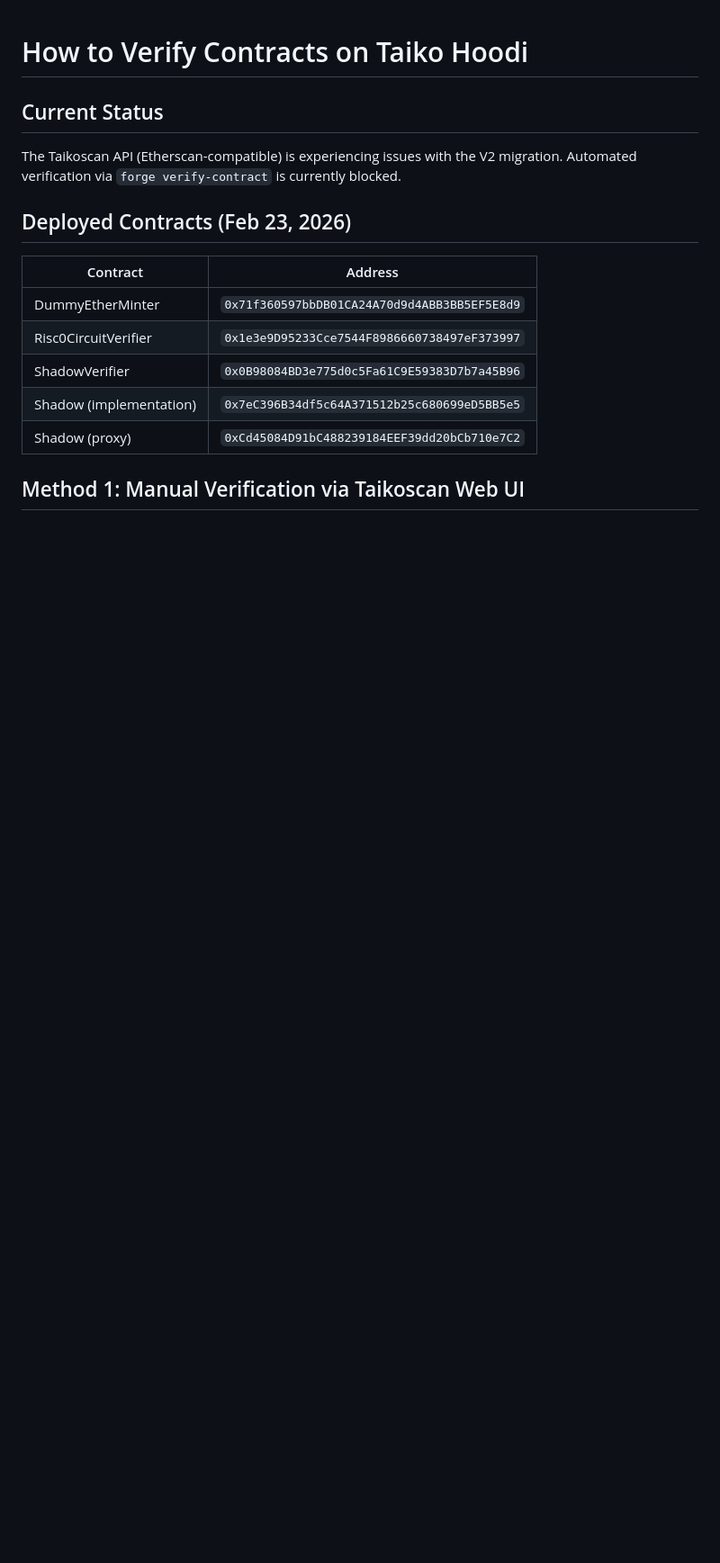
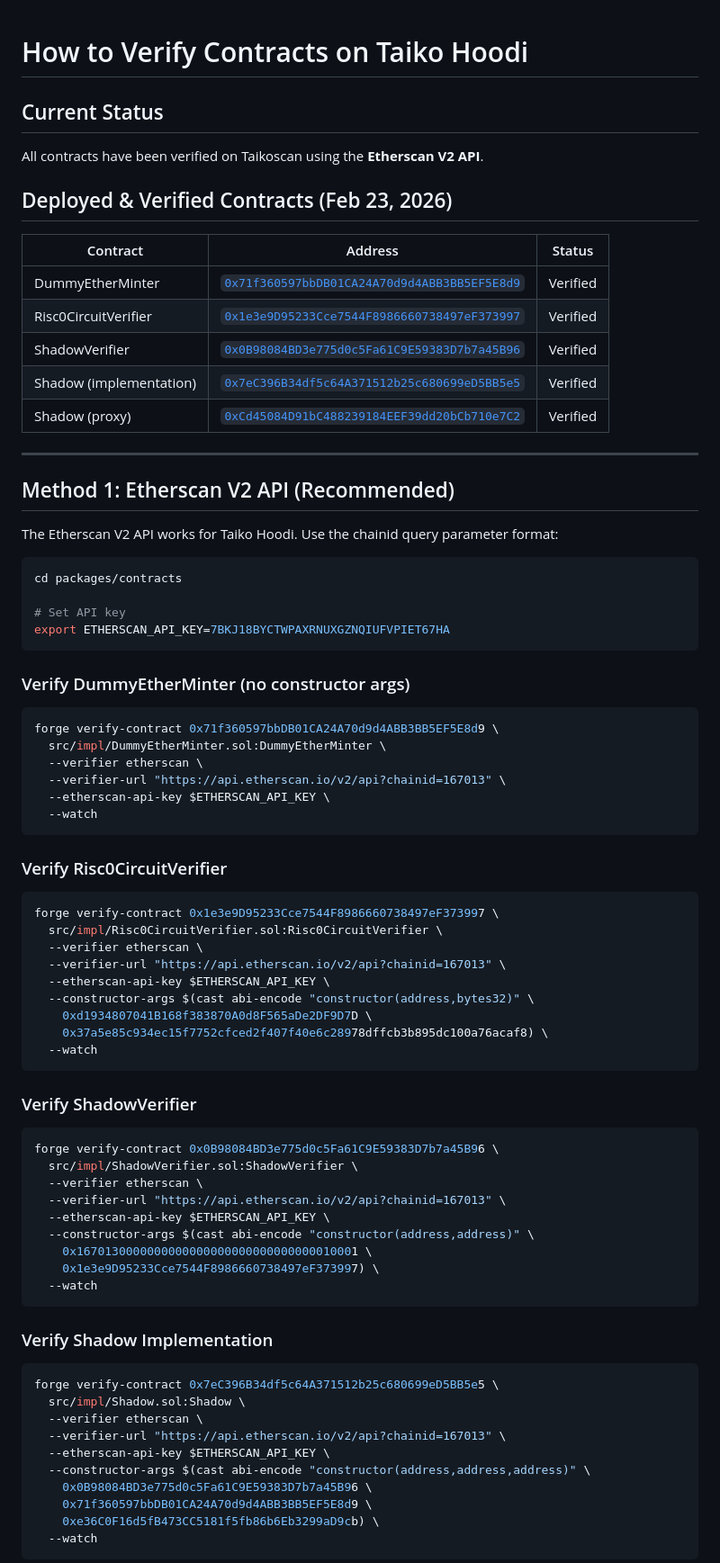
Before and after one commit to taikoxyz/shadow, a Markdown page: how_to_verify.md, the part around one of its changes. Shown at 90% size. GitHub-like rendering; blank space fills up the shorter version.

````diff
--- a/how_to_verify.md
+++ b/how_to_verify.md
@@ -2,16 +2,82 @@
 
 ## Current Status
 
-The Taikoscan API (Etherscan-compatible) is experiencing issues with the V2 migration. Automated verification via `forge verify-contract` is currently blocked.
+All contracts have been verified on Taikoscan using the **Etherscan V2 API**.
 
-## Deployed Contracts (Feb 23, 2026)
+## Deployed & Verified Contracts (Feb 23, 2026)
 
-| Contract | Address |
-|----------|---------|
-| DummyEtherMinter | `0x71f360597bbDB01CA24A70d9d4ABB3BB5EF5E8d9` |
-| Risc0CircuitVerifier | `0x1e3e9D95233Cce7544F8986660738497eF373997` |
-| ShadowVerifier | `0x0B98084BD3e775d0c5Fa61C9E59383D7b7a45B96` |
-| Shadow (implementation) | `0x7eC396B34df5c64A371512b25c680699eD5BB5e5` |
-| Shadow (proxy) | `0xCd45084D91bC488239184EEF39dd20bCb710e7C2` |
+| Contract | Address | Status |
+|----------|---------|--------|
+| DummyEtherMinter | [`0x71f360597bbDB01CA24A70d9d4ABB3BB5EF5E8d9`](https://hoodi.taikoscan.io/address/0x71f360597bbDB01CA24A70d9d4ABB3BB5EF5E8d9) | Verified |
+| Risc0CircuitVerifier | [`0x1e3e9D95233Cce7544F8986660738497eF373997`](https://hoodi.taikoscan.io/address/0x1e3e9D95233Cce7544F8986660738497eF373997) | Verified |
+| ShadowVerifier | [`0x0B98084BD3e775d0c5Fa61C9E59383D7b7a45B96`](https://hoodi.taikoscan.io/address/0x0B98084BD3e775d0c5Fa61C9E59383D7b7a45B96) | Verified |
+| Shadow (implementation) | [`0x7eC396B34df5c64A371512b25c680699eD5BB5e5`](https://hoodi.taikoscan.io/address/0x7eC396B34df5c64A371512b25c680699eD5BB5e5) | Verified |
+| Shadow (proxy) | [`0xCd45084D91bC488239184EEF39dd20bCb710e7C2`](https://hoodi.taikoscan.io/address/0xCd45084D91bC488239184EEF39dd20bCb710e7C2) | Verified |
 
-## Method 1: Manual Verification via Taikoscan Web UI
+---
+
+## Method 1: Etherscan V2 API (Recommended)
+
+The Etherscan V2 API works for Taiko Hoodi. Use the chainid query parameter format:
+
+```bash
+cd packages/contracts
+
+# Set API key
+export ETHERSCAN_API_KEY=7BKJ18BYCTWPAXRNUXGZNQIUFVPIET67HA
+```
+
+### Verify DummyEtherMinter (no constructor args)
+
+```bash
+forge verify-contract 0x71f360597bbDB01CA24A70d9d4ABB3BB5EF5E8d9 \
+  src/impl/DummyEtherMinter.sol:DummyEtherMinter \
+  --verifier etherscan \
+  --verifier-url "https://api.etherscan.io/v2/api?chainid=167013" \
+  --etherscan-api-key $ETHERSCAN_API_KEY \
+  --watch
+```
+
+### Verify Risc0CircuitVerifier
+
+```bash
+forge verify-contract 0x1e3e9D95233Cce7544F8986660738497eF373997 \
+  src/impl/Risc0CircuitVerifier.sol:Risc0CircuitVerifier \
+  --verifier etherscan \
+  --verifier-url "https://api.etherscan.io/v2/api?chainid=167013" \
+  --etherscan-api-key $ETHERSCAN_API_KEY \
+  --constructor-args $(cast abi-encode "constructor(address,bytes32)" \
+    0xd1934807041B168f383870A0d8F565aDe2DF9D7D \
+    0x37a5e85c934ec15f7752cfced2f407f40e6c28978dffcb3b895dc100a76acaf8) \
+  --watch
+```
+
+### Verify ShadowVerifier
+
+```bash
+forge verify-contract 0x0B98084BD3e775d0c5Fa61C9E59383D7b7a45B96 \
+  src/impl/ShadowVerifier.sol:ShadowVerifier \
+  --verifier etherscan \
+  --verifier-url "https://api.etherscan.io/v2/api?chainid=167013" \
+  --etherscan-api-key $ETHERSCAN_API_KEY \
+  --constructor-args $(cast abi-encode "constructor(address,address)" \
+    0x1670130000000000000000000000000000010001 \
+    0x1e3e9D95233Cce7544F8986660738497eF373997) \
+  --watch
+```
+
+### Verify Shadow Implementation
+
+```bash
+forge verify-contract 0x7eC396B34df5c64A371512b25c680699eD5BB5e5 \
+  src/impl/Shadow.sol:Shadow \
+  --verifier etherscan \
+  --verifier-url "https://api.etherscan.io/v2/api?chainid=167013" \
+  --etherscan-api-key $ETHERSCAN_API_KEY \
+  --constructor-args $(cast abi-encode "constructor(address,address,address)" \
+    0x0B98084BD3e775d0c5Fa61C9E59383D7b7a45B96 \
+    0x71f360597bbDB01CA24A70d9d4ABB3BB5EF5E8d9 \
+    0xe36C0F16d5fB473CC5181f5fb86b6Eb3299aD9cb) \
+  --watch
+```
+
````
Also changed, not shown: other parts of how_to_verify.md (+50 -86 lines).
